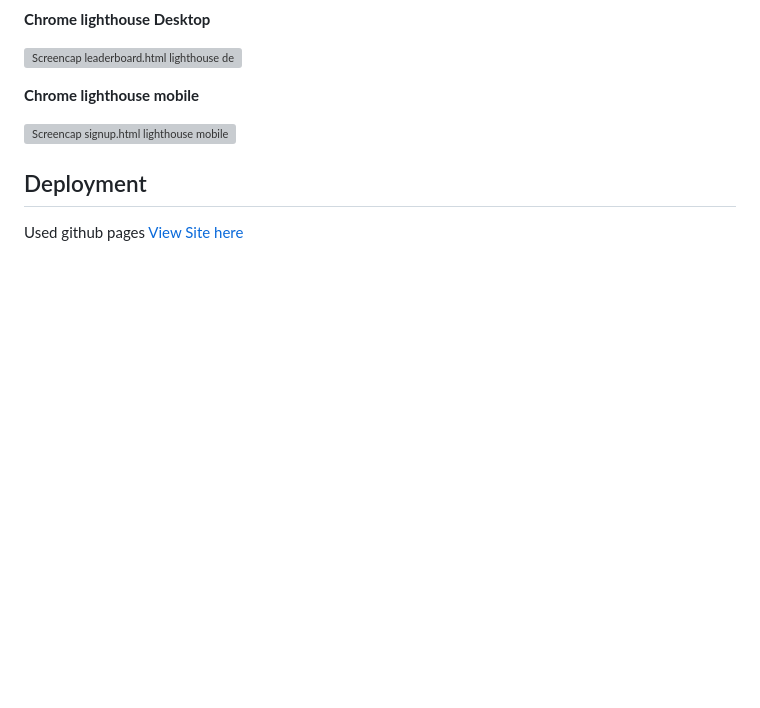
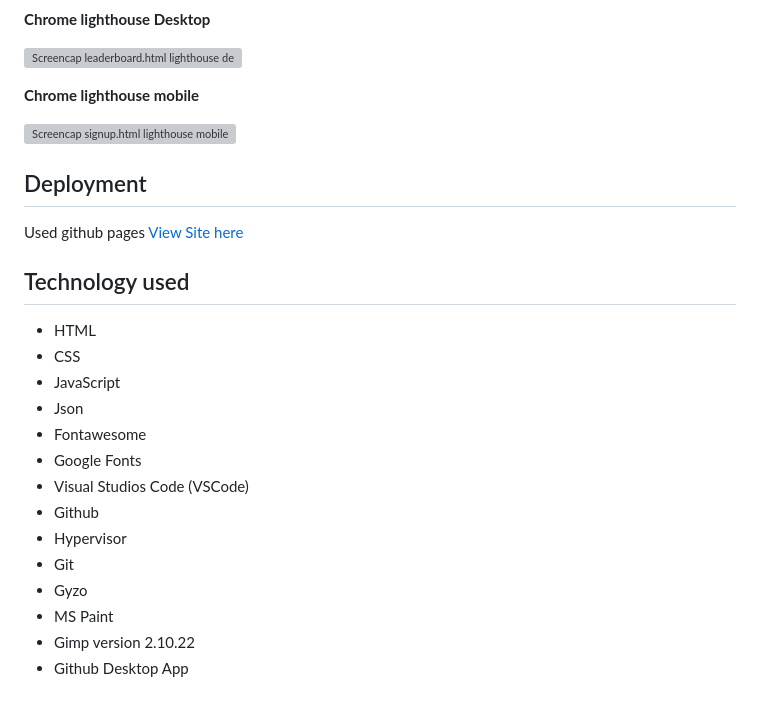
Before and after one commit to Danger0101/JavaScript-Quiz-PP2, a Markdown page: README.md, the part around the change. Drawn GitHub-style; blank space fills up the shorter version; grey boxes are pictures that could not be loaded.

Commit message:
Added tech used to readme
Added technology used to readme

```diff
--- a/README.md
+++ b/README.md
@@ -117,3 +117,19 @@ This will show the leaderboard data upon load.
 
 ## Deployment
 Used github pages [View Site here]()
+
+## Technology used
+- HTML
+- CSS
+- JavaScript
+- Json
+- Fontawesome
+- Google Fonts
+- Visual Studios Code (VSCode)
+- Github
+- Hypervisor
+- Git
+- Gyzo
+- MS Paint
+- Gimp version 2.10.22
+- Github Desktop App
```
